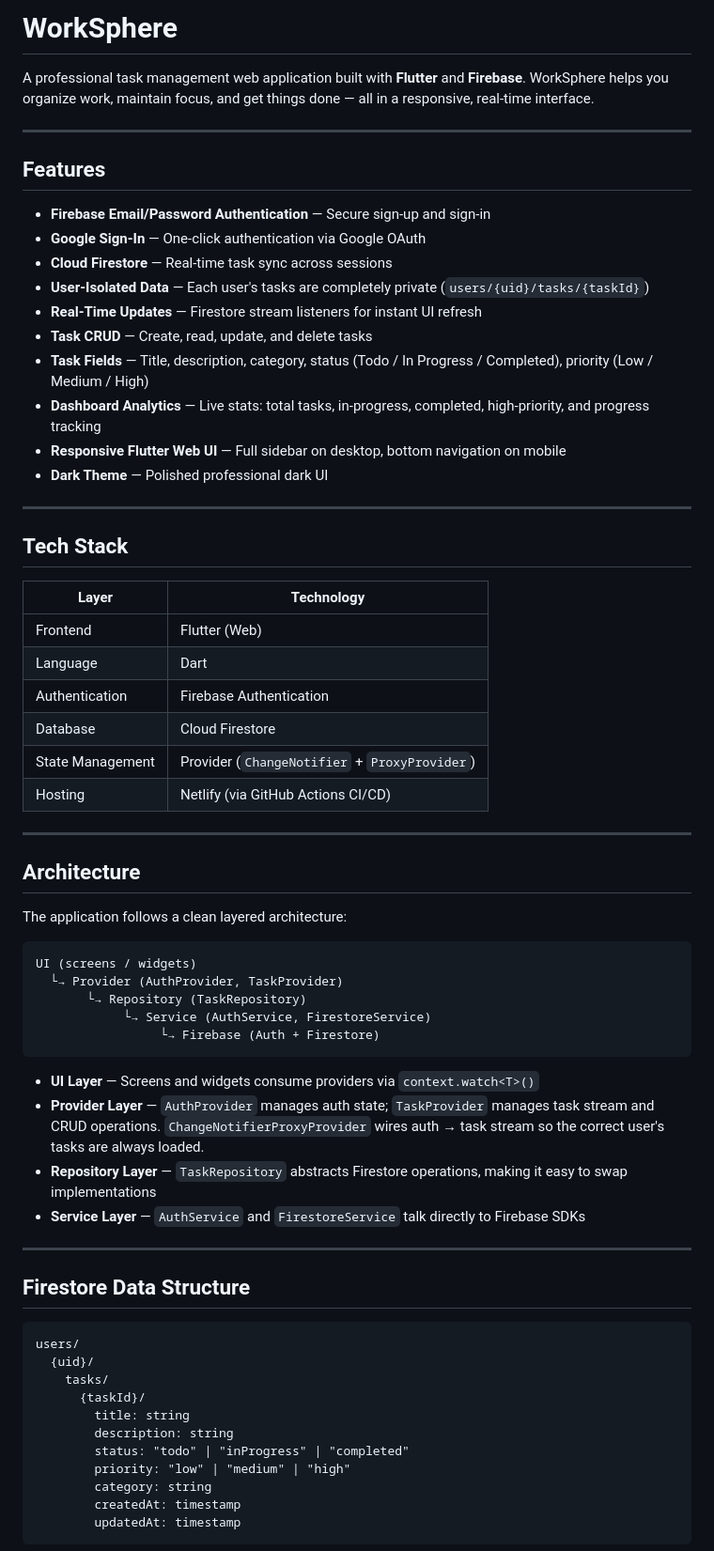
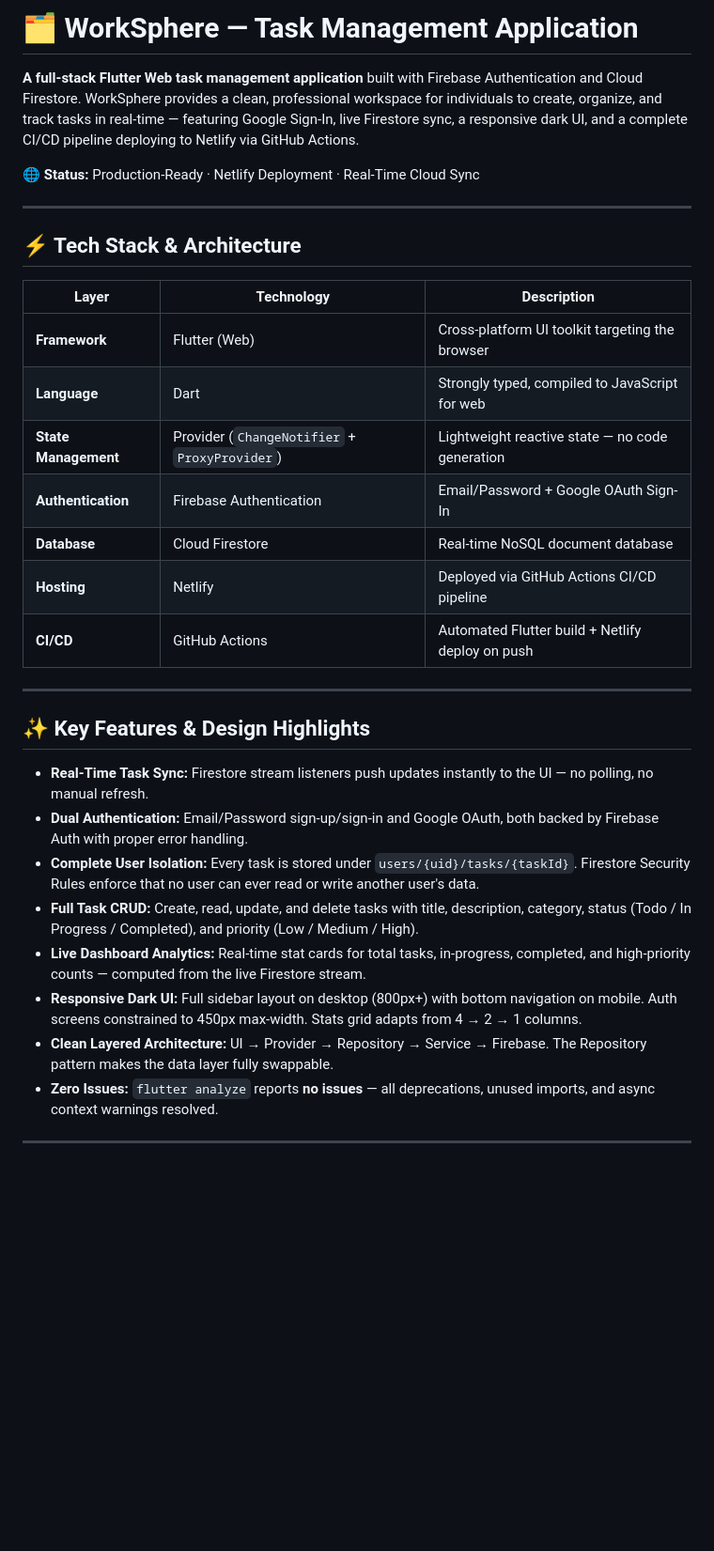
Before and after one commit to Poorna-Sai-Sriharsha/Worksphere, a Markdown page: README.md, the part around one of its changes. Shown at 94% size. Drawn GitHub-style; blank space fills up the shorter version.

Commit message:
docs: rewrite README in professional format with full project documentation

````diff
--- a/README.md
+++ b/README.md
@@ -1,69 +1,35 @@
-# WorkSphere
+# 🗂️ WorkSphere — Task Management Application
 
-A professional task management web application built with **Flutter** and **Firebase**. WorkSphere helps you organize work, maintain focus, and get things done — all in a responsive, real-time interface.
+**A full-stack Flutter Web task management application** built with Firebase Authentication and Cloud Firestore. WorkSphere provides a clean, professional workspace for individuals to create, organize, and track tasks in real-time — featuring Google Sign-In, live Firestore sync, a responsive dark UI, and a complete CI/CD pipeline deploying to Netlify via GitHub Actions.
+
+🌐 **Status:** Production-Ready · Netlify Deployment · Real-Time Cloud Sync
 
 ---
 
-## Features
+## ⚡ Tech Stack & Architecture
 
-- **Firebase Email/Password Authentication** — Secure sign-up and sign-in
-- **Google Sign-In** — One-click authentication via Google OAuth
-- **Cloud Firestore** — Real-time task sync across sessions
-- **User-Isolated Data** — Each user's tasks are completely private (`users/{uid}/tasks/{taskId}`)
-- **Real-Time Updates** — Firestore stream listeners for instant UI refresh
-- **Task CRUD** — Create, read, update, and delete tasks
-- **Task Fields** — Title, description, category, status (Todo / In Progress / Completed), priority (Low / Medium / High)
-- **Dashboard Analytics** — Live stats: total tasks, in-progress, completed, high-priority, and progress tracking
-- **Responsive Flutter Web UI** — Full sidebar on desktop, bottom navigation on mobile
-- **Dark Theme** — Polished professional dark UI
+| Layer | Technology | Description |
+|---|---|---|
+| **Framework** | Flutter (Web) | Cross-platform UI toolkit targeting the browser |
+| **Language** | Dart | Strongly typed, compiled to JavaScript for web |
+| **State Management** | Provider (`ChangeNotifier` + `ProxyProvider`) | Lightweight reactive state — no code generation |
+| **Authentication** | Firebase Authentication | Email/Password + Google OAuth Sign-In |
+| **Database** | Cloud Firestore | Real-time NoSQL document database |
+| **Hosting** | Netlify | Deployed via GitHub Actions CI/CD pipeline |
+| **CI/CD** | GitHub Actions | Automated Flutter build + Netlify deploy on push |
 
 ---
 
-## Tech Stack
+## ✨ Key Features & Design Highlights
 
-| Layer | Technology |
-|---|---|
-| Frontend | Flutter (Web) |
-| Language | Dart |
-| Authentication | Firebase Authentication |
-| Database | Cloud Firestore |
-| State Management | Provider (`ChangeNotifier` + `ProxyProvider`) |
-| Hosting | Netlify (via GitHub Actions CI/CD) |
+- **Real-Time Task Sync:** Firestore stream listeners push updates instantly to the UI — no polling, no manual refresh.
+- **Dual Authentication:** Email/Password sign-up/sign-in and Google OAuth, both backed by Firebase Auth with proper error handling.
+- **Complete User Isolation:** Every task is stored under `users/{uid}/tasks/{taskId}`. Firestore Security Rules enforce that no user can ever read or write another user's data.
+- **Full Task CRUD:** Create, read, update, and delete tasks with title, description, category, status (Todo / In Progress / Completed), and priority (Low / Medium / High).
+- **Live Dashboard Analytics:** Real-time stat cards for total tasks, in-progress, completed, and high-priority counts — computed from the live Firestore stream.
+- **Responsive Dark UI:** Full sidebar layout on desktop (800px+) with bottom navigation on mobile. Auth screens constrained to 450px max-width. Stats grid adapts from 4 → 2 → 1 columns.
+- **Clean Layered Architecture:** UI → Provider → Repository → Service → Firebase. The Repository pattern makes the data layer fully swappable.
+- **Zero Issues:** `flutter analyze` reports **no issues** — all deprecations, unused imports, and async context warnings resolved.
 
 ---
 
-## Architecture
-
-The application follows a clean layered architecture:
-
-```
-UI (screens / widgets)
-  └→ Provider (AuthProvider, TaskProvider)
-       └→ Repository (TaskRepository)
-            └→ Service (AuthService, FirestoreService)
-                 └→ Firebase (Auth + Firestore)
-```
-
-- **UI Layer** — Screens and widgets consume providers via `context.watch<T>()`
-- **Provider Layer** — `AuthProvider` manages auth state; `TaskProvider` manages task stream and CRUD operations. `ChangeNotifierProxyProvider` wires auth → task stream so the correct user's tasks are always loaded.
-- **Repository Layer** — `TaskRepository` abstracts Firestore operations, making it easy to swap implementations
-- **Service Layer** — `AuthService` and `FirestoreService` talk directly to Firebase SDKs
-
----
-
-## Firestore Data Structure
-
-```
-users/
-  {uid}/
-    tasks/
-      {taskId}/
-        title: string
-        description: string
-        status: "todo" | "inProgress" | "completed"
-        priority: "low" | "medium" | "high"
-        category: string
-        createdAt: timestamp
-        updatedAt: timestamp
-```
-
````
Also changed, not shown: other parts of README.md (+189 -88 lines).
